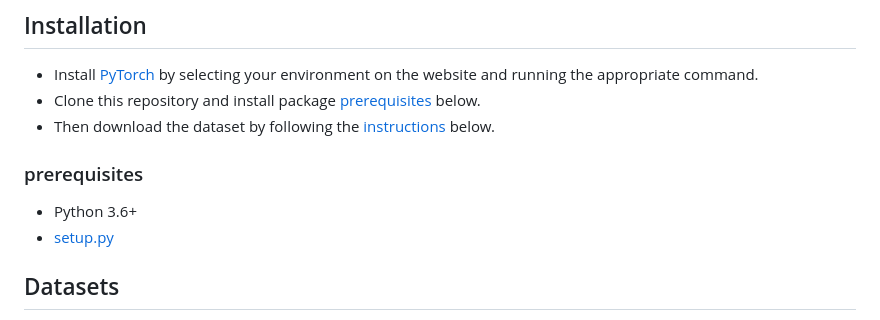
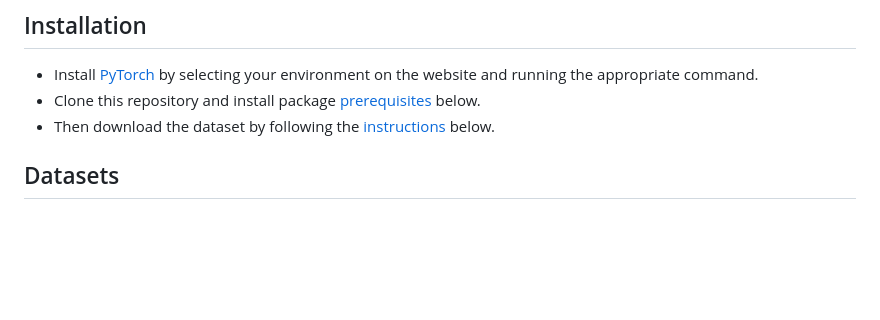
Before and after one commit to phamquiluan/ResidualMaskingNetwork, a Markdown page: README.md, the part around the change. Drawn GitHub-style; blank space fills up the shorter version.

```diff
--- a/README.md
+++ b/README.md
@@ -130,10 +130,6 @@ We also benchmark our model on ImageNet dataset.
 - Clone this repository and install package [prerequisites](#prerequisites) below.
 - Then download the dataset by following the [instructions](#datasets) below.
 
-### prerequisites
-
-- Python 3.6+
-- [setup.py](setup.py)
 
 <p id="datasets"></p>
 
```
